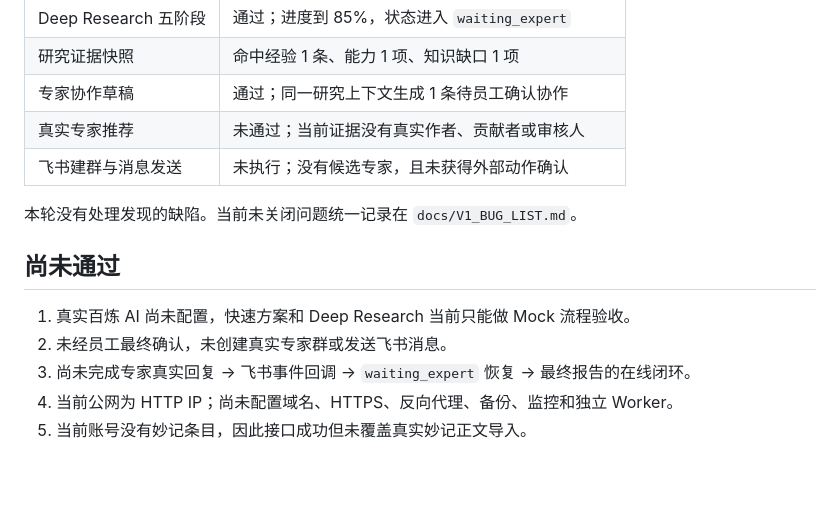
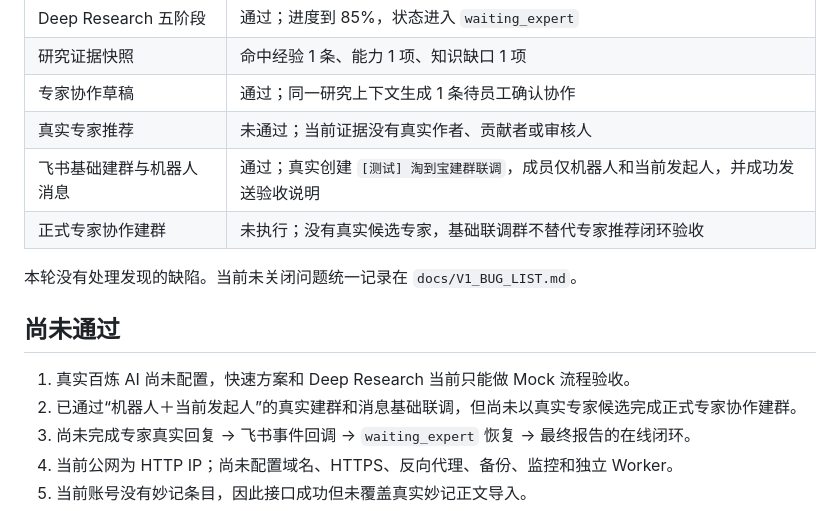
Before and after one commit to TTJTR/taodaobao-engine, a Markdown page: evals/V1云端集成验收报告_20260809.md, the part around the change. Drawn GitHub-style; blank space fills up the shorter version.

Commit message:
docs(v1): record live Feishu group smoke test

```diff
--- a/evals/V1云端集成验收报告_20260809.md
+++ b/evals/V1云端集成验收报告_20260809.md
@@ -67,14 +67,15 @@ Windows 运行 pytest 时 asyncpg 在部分线程退出阶段打印 `access viol
 | 研究证据快照 | 命中经验 1 条、能力 1 项、知识缺口 1 项 |
 | 专家协作草稿 | 通过；同一研究上下文生成 1 条待员工确认协作 |
 | 真实专家推荐 | 未通过；当前证据没有真实作者、贡献者或审核人 |
-| 飞书建群与消息发送 | 未执行；没有候选专家，且未获得外部动作确认 |
+| 飞书基础建群与机器人消息 | 通过；真实创建 `[测试] 淘到宝建群联调`，成员仅机器人和当前发起人，并成功发送验收说明 |
+| 正式专家协作建群 | 未执行；没有真实候选专家，基础联调群不替代专家推荐闭环验收 |
 
 本轮没有处理发现的缺陷。当前未关闭问题统一记录在 `docs/V1_BUG_LIST.md`。
 
 ## 尚未通过
 
 1. 真实百炼 AI 尚未配置，快速方案和 Deep Research 当前只能做 Mock 流程验收。
-2. 未经员工最终确认，未创建真实专家群或发送飞书消息。
+2. 已通过“机器人＋当前发起人”的真实建群和消息基础联调，但尚未以真实专家候选完成正式专家协作建群。
 3. 尚未完成专家真实回复 → 飞书事件回调 → `waiting_expert` 恢复 → 最终报告的在线闭环。
 4. 当前公网为 HTTP IP；尚未配置域名、HTTPS、反向代理、备份、监控和独立 Worker。
 5. 当前账号没有妙记条目，因此接口成功但未覆盖真实妙记正文导入。
```
